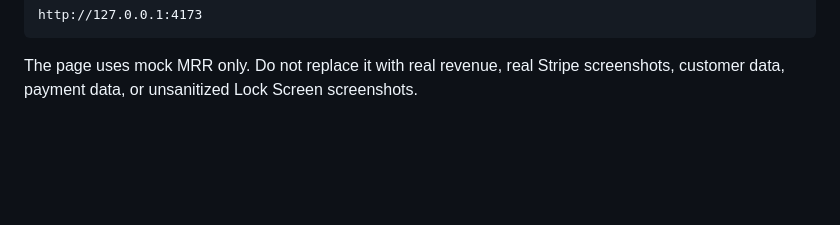
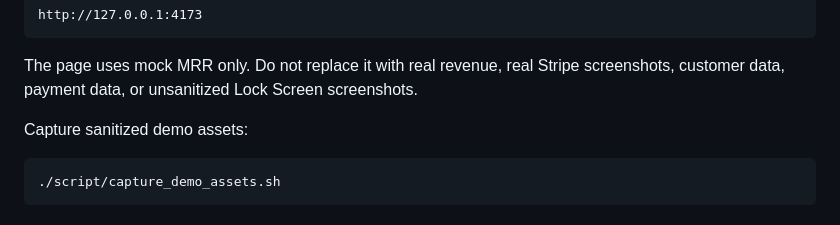
Before and after one commit to koksing456/10kmrr.life, a Markdown page: site/README.md, the part around the change. Rendered like a GitHub page; blank space fills up the shorter version.

````diff
--- a/site/README.md
+++ b/site/README.md
@@ -15,3 +15,9 @@ http://127.0.0.1:4173
 ```
 
 The page uses mock MRR only. Do not replace it with real revenue, real Stripe screenshots, customer data, payment data, or unsanitized Lock Screen screenshots.
+
+Capture sanitized demo assets:
+
+```sh
+./script/capture_demo_assets.sh
+```
````
Also changed, not shown: README.md (+2 -0 lines), docs/demo/screenshot-checklist.md (+16 -0 lines), docs/demo/assets/landing-hero.png (added), 3 other files.
